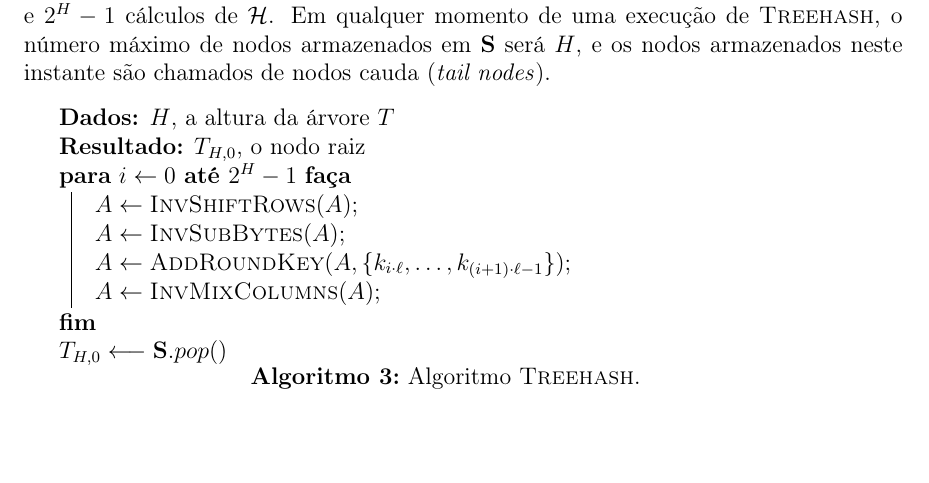
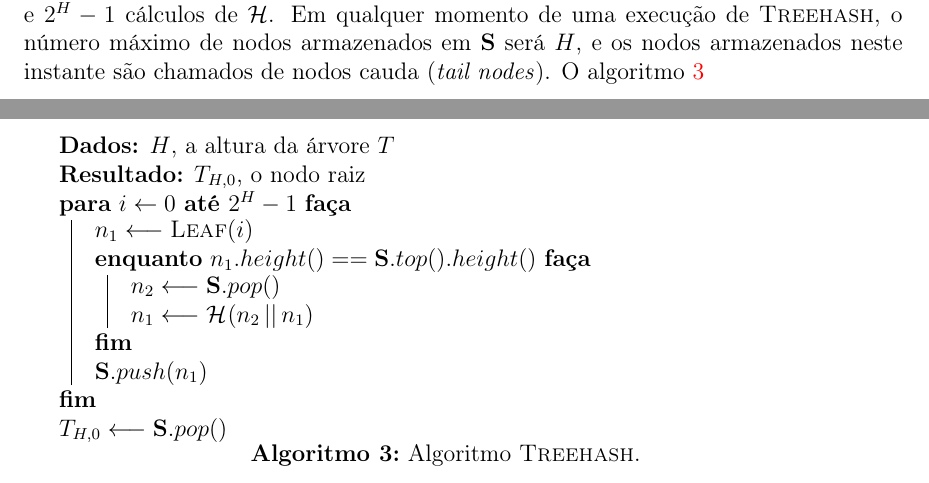
Before and after one commit to zambonin/bsc, a LaTeX document (bsc.tex): part of page 22 of 33 before the commit and two parts of pages 22 and 23 of 33 after it, the two joined at a grey line, cut so that both start at the same text, the shorter picture padded with empty space. Compiled offline with pdfLaTeX.

Commit message:
sharelatex: update bsc.tex from r21813 to r22081

```diff
--- a/bsc.tex
+++ b/bsc.tex
@@ -1257,18 +1257,19 @@ com as operações $\mathbf{S}.pop()$ e $\mathbf{S}.push(\cdot)$, calcula o nodo
 desejado em $2^H$ chamadas de \textsc{Leaf} e $2^{H} - 1$ cálculos de $\hh{}$.
 Em qualquer momento de uma execução de \textsc{Treehash}, o número máximo de
 nodos armazenados em \textbf{S} será $H$, e os nodos armazenados neste instante
-são chamados de nodos cauda (\emph{tail nodes}).
+são chamados de nodos cauda (\emph{tail nodes}). O algoritmo~\ref{alg:3}
 
 \begin{algorithm}[H]
   \KwData{$H$, a altura da árvore $T$}
   \KwResult{$T_{H, 0}$, o nodo raiz}
 
   \For{$i \leftarrow 0$ \KwTo $2^{H} - 1$}{
-    $A \leftarrow \textsc{InvShiftRows}(A)$\;
-    $A \leftarrow \textsc{InvSubBytes}(A)$\;
-    $A \leftarrow \textsc{AddRoundKey}(A,
-      \{k_{i \cdot \ell}, \dots, k_{(i + 1) \cdot \ell - 1}\})$\;
-    $A \leftarrow \textsc{InvMixColumns}(A)$\;
+    $n_1 \longleftarrow \textsc{Leaf}(i)$ \\
+    \While{$n_1.height() == \mathbf{S}.top().height()$}{
+      $n_2 \longleftarrow \mathbf{S}.pop()$ \\
+      $n_1 \longleftarrow \hash{n_2 \concat n_1}$
+    }
+    $\mathbf{S}.push(n_1)$
   }
 
   $T_{H, 0} \longleftarrow \mathbf{S}.pop()$
```
